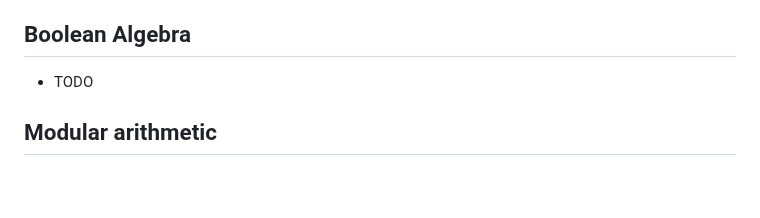
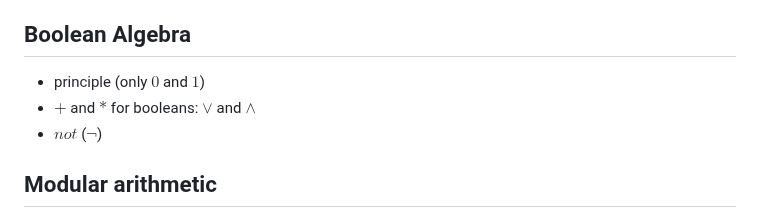
Before and after one commit to pauldubois98/RefresherMaths2023, a Markdown page: Notes.md, the part around the change. Drawn GitHub-style; blank space fills up the shorter version.

Commit message:
boolean algebra basics

```diff
--- a/Notes.md
+++ b/Notes.md
@@ -74,7 +74,9 @@ We will try to cover most of the prerequisites of the courses in the master's, i
   - extreme values ($\min$,$\max$ vs $\sup$,$\inf$)
   - live exercises: TODO
 ## Boolean Algebra
-  - TODO
+  - principle (only $0$ and $1$)
+  - $+$ and $*$ for booleans: $\lor$ and $\land$
+  - $not$ ($\lnot$)
 ## Modular arithmetic
   - Euclidean division of $a$ by $b$ ($a=bk+R$ with $0 \leq r < b$)
   - example with $a=35$, $b=2,3,4,5,6,7,8$
```
